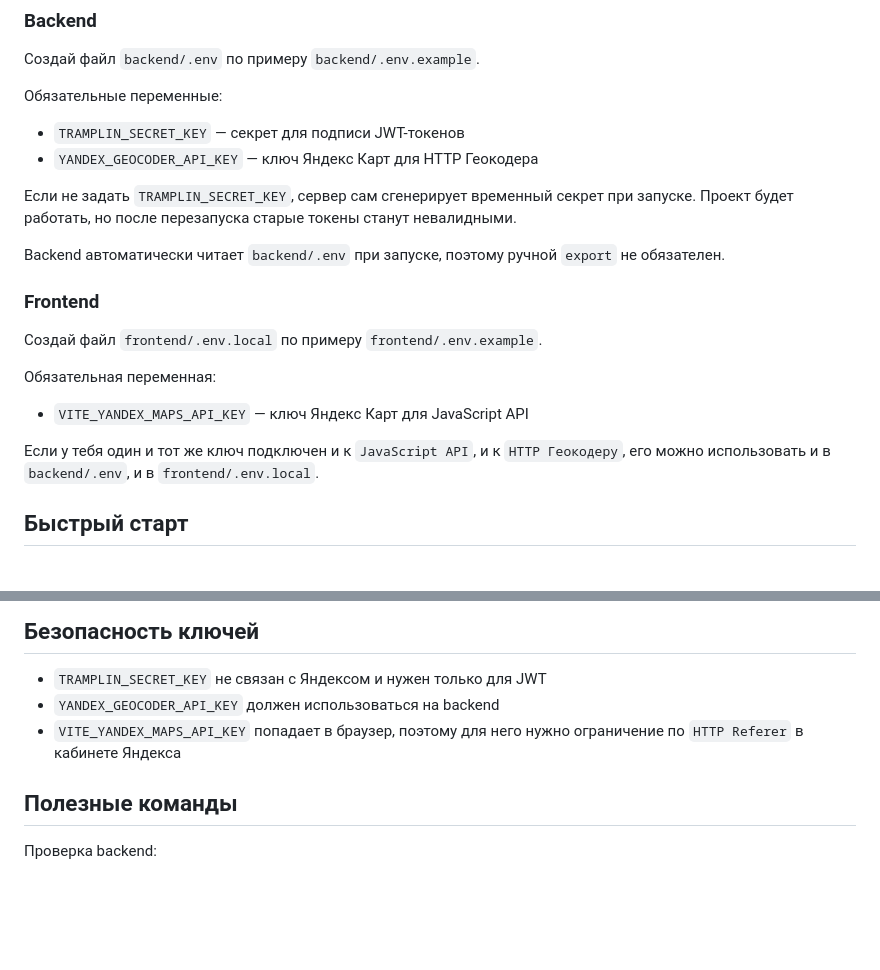
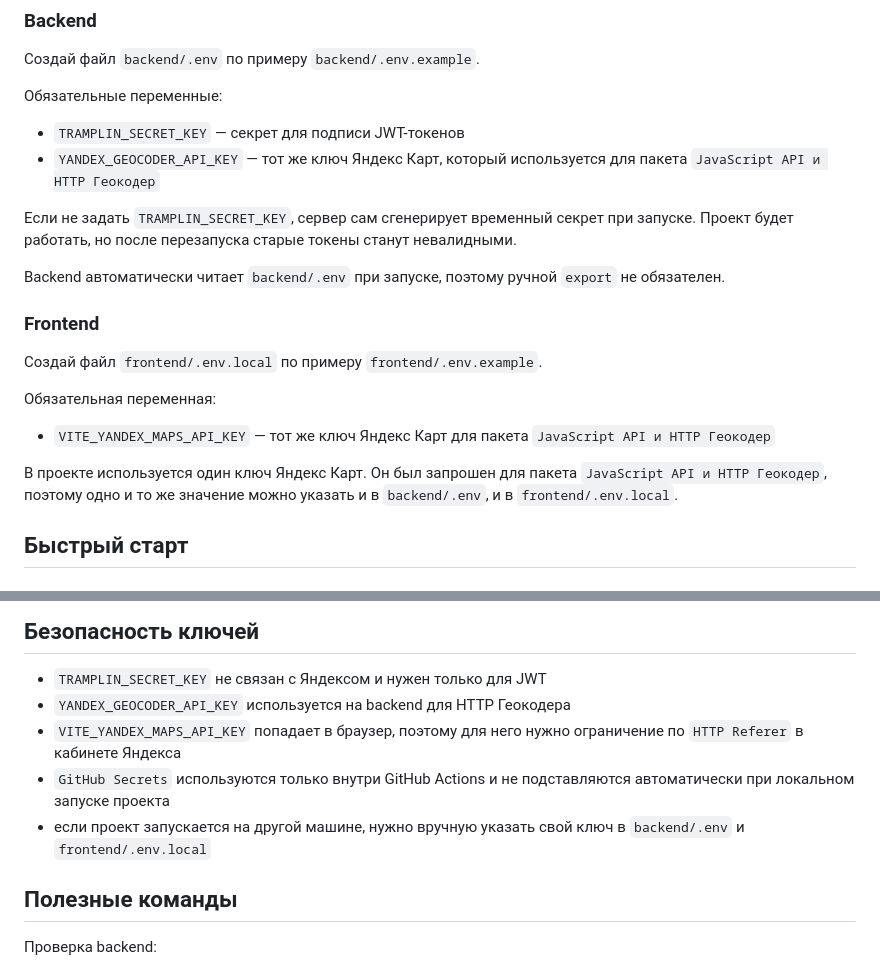
Before and after one commit to NerdySnake6/if-else-hackathon-2026, a Markdown page: README.md, 2 parts joined by grey strips. Drawn GitHub-style; blank space fills up the shorter version.

Commit message:
Clarify Yandex API key setup in README

```diff
--- a/README.md
+++ b/README.md
@@ -29,7 +29,7 @@
 Обязательные переменные:
 
 - `TRAMPLIN_SECRET_KEY` — секрет для подписи JWT-токенов
-- `YANDEX_GEOCODER_API_KEY` — ключ Яндекс Карт для HTTP Геокодера
+- `YANDEX_GEOCODER_API_KEY` — тот же ключ Яндекс Карт, который используется для пакета `JavaScript API и HTTP Геокодер`
 
 Если не задать `TRAMPLIN_SECRET_KEY`, сервер сам сгенерирует временный секрет при запуске. Проект будет работать, но после перезапуска старые токены станут невалидными.
 
@@ -41,9 +41,9 @@ Backend автоматически читает `backend/.env` при запус
 
 Обязательная переменная:
 
-- `VITE_YANDEX_MAPS_API_KEY` — ключ Яндекс Карт для JavaScript API
+- `VITE_YANDEX_MAPS_API_KEY` — тот же ключ Яндекс Карт для пакета `JavaScript API и HTTP Геокодер`
 
-Если у тебя один и тот же ключ подключен и к `JavaScript API`, и к `HTTP Геокодеру`, его можно использовать и в `backend/.env`, и в `frontend/.env.local`.
+В проекте используется один ключ Яндекс Карт. Он был запрошен для пакета `JavaScript API и HTTP Геокодер`, поэтому одно и то же значение можно указать и в `backend/.env`, и в `frontend/.env.local`.
 
 ## Быстрый старт
 
@@ -93,8 +93,10 @@ Frontend будет доступен по адресу `http://127.0.0.1:5173`.
 ## Безопасность ключей
 
 - `TRAMPLIN_SECRET_KEY` не связан с Яндексом и нужен только для JWT
-- `YANDEX_GEOCODER_API_KEY` должен использоваться на backend
+- `YANDEX_GEOCODER_API_KEY` используется на backend для HTTP Геокодера
 - `VITE_YANDEX_MAPS_API_KEY` попадает в браузер, поэтому для него нужно ограничение по `HTTP Referer` в кабинете Яндекса
+- `GitHub Secrets` используются только внутри GitHub Actions и не подставляются автоматически при локальном запуске проекта
+- если проект запускается на другой машине, нужно вручную указать свой ключ в `backend/.env` и `frontend/.env.local`
 
 ## Полезные команды
 
```
